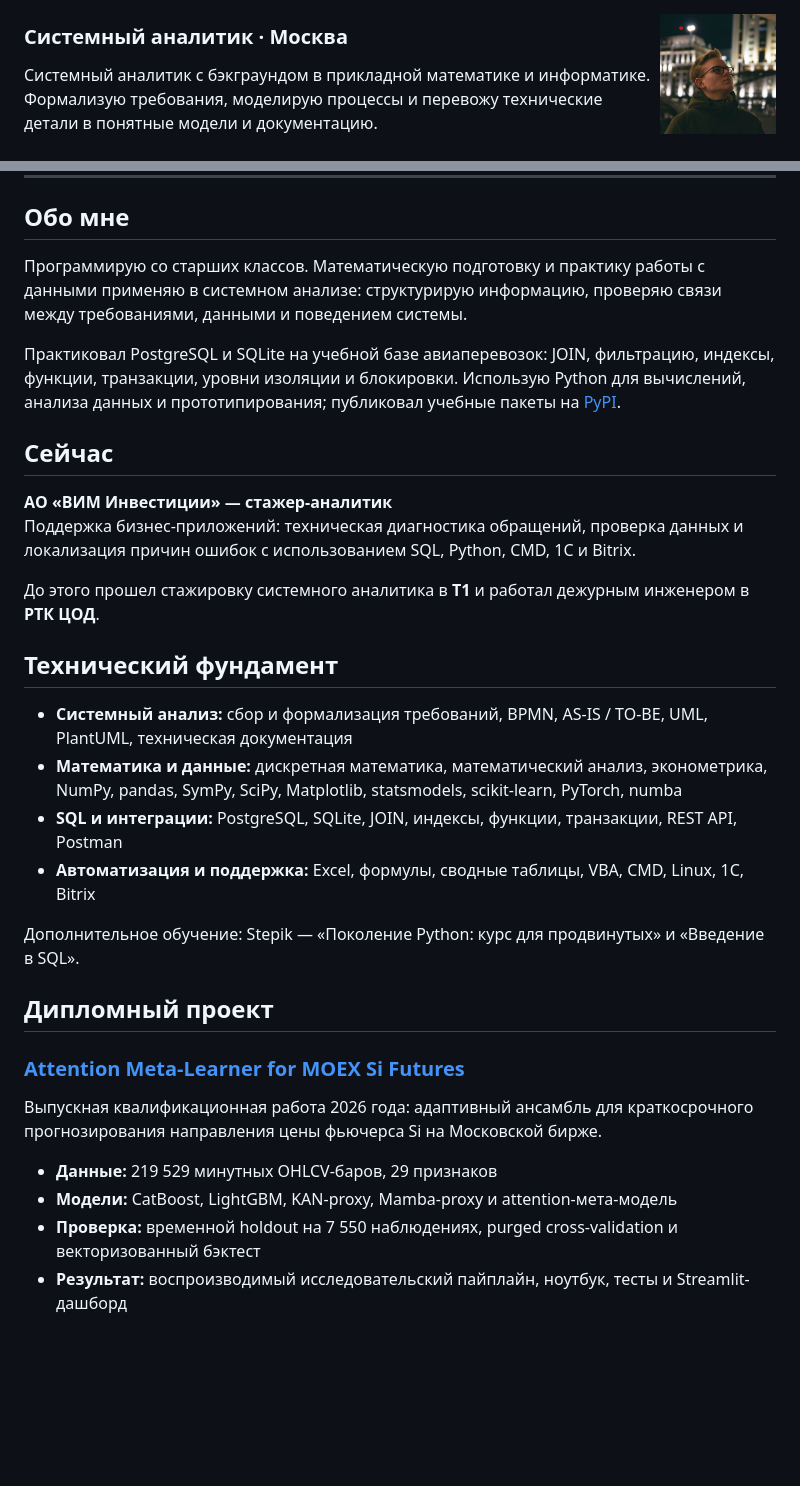
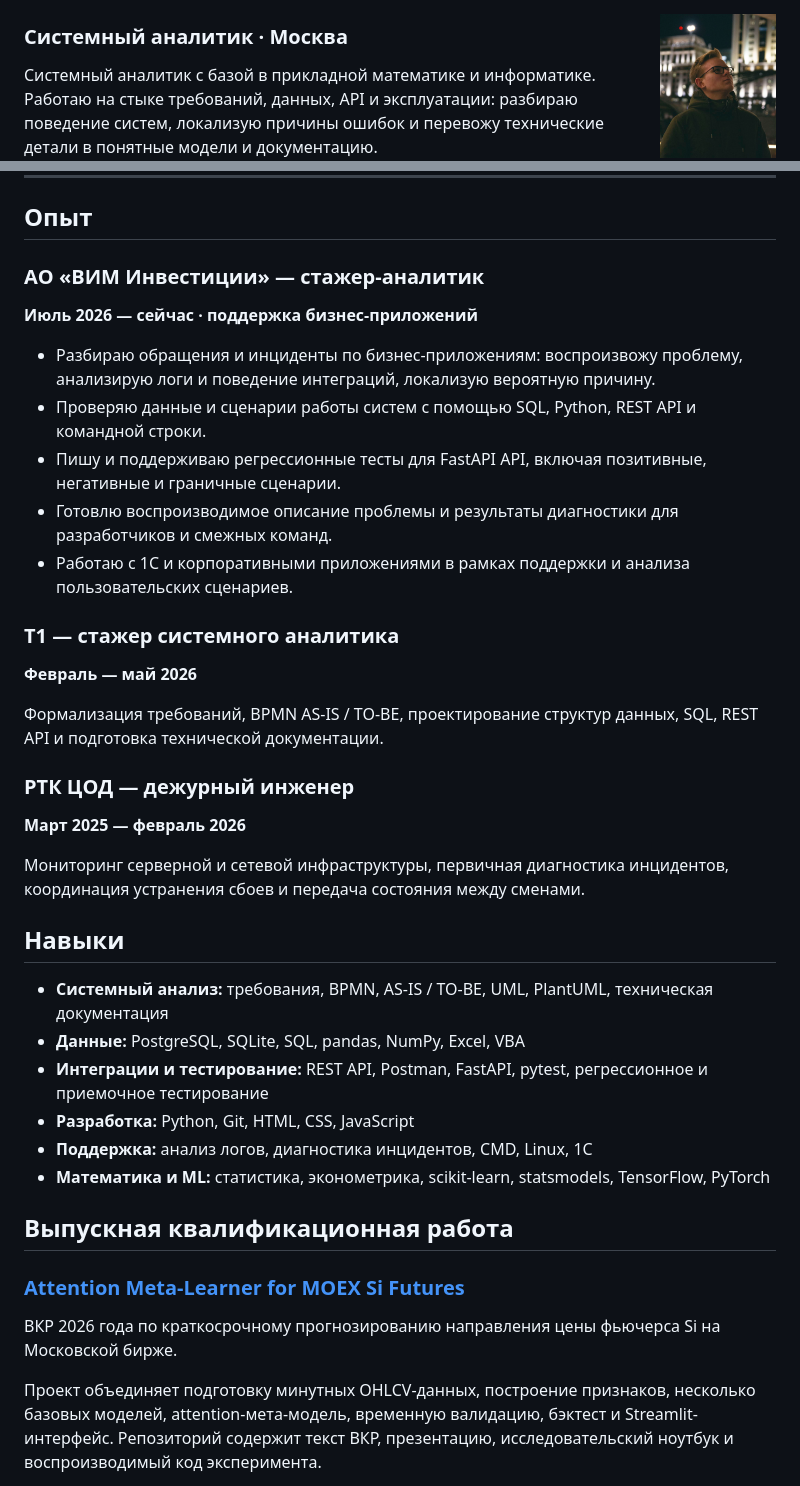
Before and after one commit to Boo4kin/Boo4kin, a Markdown page: README.md, 2 parts joined by grey strips. Rendered like a GitHub page; blank space fills up the shorter version.

Commit message:
Refresh profile README and experience

```diff
--- a/README.md
+++ b/README.md
@@ -4,5 +4,5 @@
 
 ### Системный аналитик · Москва
 
-Системный аналитик с бэкграундом в прикладной математике и информатике. Формализую требования, моделирую процессы и перевожу технические детали в понятные модели и документацию.
+Системный аналитик с базой в прикладной математике и информатике. Работаю на стыке требований, данных, API и эксплуатации: разбираю поведение систем, локализую причины ошибок и перевожу технические детали в понятные модели и документацию.
 
@@ -10,36 +10,41 @@
 
 ---
 
-## Обо мне
+## Опыт
 
-Программирую со старших классов. Математическую подготовку и практику работы с данными применяю в системном анализе: структурирую информацию, проверяю связи между требованиями, данными и поведением системы.
+### АО «ВИМ Инвестиции» — стажер-аналитик
+**Июль 2026 — сейчас · поддержка бизнес-приложений**
 
-Практиковал PostgreSQL и SQLite на учебной базе авиаперевозок: JOIN, фильтрацию, индексы, функции, транзакции, уровни изоляции и блокировки. Использую Python для вычислений, анализа данных и прототипирования; публиковал учебные пакеты на [PyPI](https://pypi.org/user/Boo4kin/).
+- Разбираю обращения и инциденты по бизнес-приложениям: воспроизвожу проблему, анализирую логи и поведение интеграций, локализую вероятную причину.
+- Проверяю данные и сценарии работы систем с помощью SQL, Python, REST API и командной строки.
+- Пишу и поддерживаю регрессионные тесты для FastAPI API, включая позитивные, негативные и граничные сценарии.
+- Готовлю воспроизводимое описание проблемы и результаты диагностики для разработчиков и смежных команд.
+- Работаю с 1С и корпоративными приложениями в рамках поддержки и анализа пользовательских сценариев.
 
-## Сейчас
+### Т1 — стажер системного аналитика
+**Февраль — май 2026**
 
-**АО «ВИМ Инвестиции» — стажер-аналитик**
-Поддержка бизнес-приложений: техническая диагностика обращений, проверка данных и локализация причин ошибок с использованием SQL, Python, CMD, 1С и Bitrix.
+Формализация требований, BPMN AS-IS / TO-BE, проектирование структур данных, SQL, REST API и подготовка технической документации.
 
-До этого прошел стажировку системного аналитика в **Т1** и работал дежурным инженером в **РТК ЦОД**.
+### РТК ЦОД — дежурный инженер
+**Март 2025 — февраль 2026**
 
-## Технический фундамент
+Мониторинг серверной и сетевой инфраструктуры, первичная диагностика инцидентов, координация устранения сбоев и передача состояния между сменами.
 
-- **Системный анализ:** сбор и формализация требований, BPMN, AS-IS / TO-BE, UML, PlantUML, техническая документация
-- **Математика и данные:** дискретная математика, математический анализ, эконометрика, NumPy, pandas, SymPy, SciPy, Matplotlib, statsmodels, scikit-learn, PyTorch, numba
-- **SQL и интеграции:** PostgreSQL, SQLite, JOIN, индексы, функции, транзакции, REST API, Postman
-- **Автоматизация и поддержка:** Excel, формулы, сводные таблицы, VBA, CMD, Linux, 1С, Bitrix
+## Навыки
 
-Дополнительное обучение: Stepik — «Поколение Python: курс для продвинутых» и «Введение в SQL».
+- **Системный анализ:** требования, BPMN, AS-IS / TO-BE, UML, PlantUML, техническая документация
+- **Данные:** PostgreSQL, SQLite, SQL, pandas, NumPy, Excel, VBA
+- **Интеграции и тестирование:** REST API, Postman, FastAPI, pytest, регрессионное и приемочное тестирование
+- **Разработка:** Python, Git, HTML, CSS, JavaScript
+- **Поддержка:** анализ логов, диагностика инцидентов, CMD, Linux, 1С
+- **Математика и ML:** статистика, эконометрика, scikit-learn, statsmodels, TensorFlow, PyTorch
 
-## Дипломный проект
+## Выпускная квалификационная работа
 
 ### [Attention Meta-Learner for MOEX Si Futures](https://github.com/Boo4kin/attention-meta-learner-moex)
 
-Выпускная квалификационная работа 2026 года: адаптивный ансамбль для краткосрочного прогнозирования направления цены фьючерса Si на Московской бирже.
+ВКР 2026 года по краткосрочному прогнозированию направления цены фьючерса Si на Московской бирже.
 
-- **Данные:** 219 529 минутных OHLCV-баров, 29 признаков
-- **Модели:** CatBoost, LightGBM, KAN-proxy, Mamba-proxy и attention-мета-модель
-- **Проверка:** временной holdout на 7 550 наблюдениях, purged cross-validation и векторизованный бэктест
-- **Результат:** воспроизводимый исследовательский пайплайн, ноутбук, тесты и Streamlit-дашборд
+Проект объединяет подготовку минутных OHLCV-данных, построение признаков, несколько базовых моделей, attention-мета-модель, временную валидацию, бэктест и Streamlit-интерфейс. Репозиторий содержит текст ВКР, презентацию, исследовательский ноутбук и воспроизводимый код эксперимента.
 
```
Also changed, not shown: other parts of README.md (+15 -14 lines).
